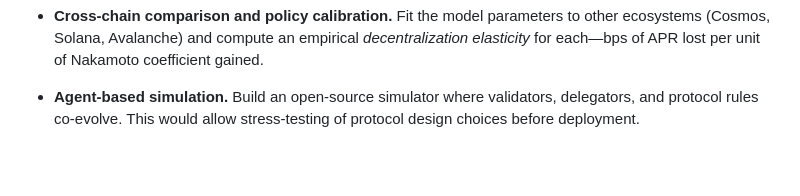
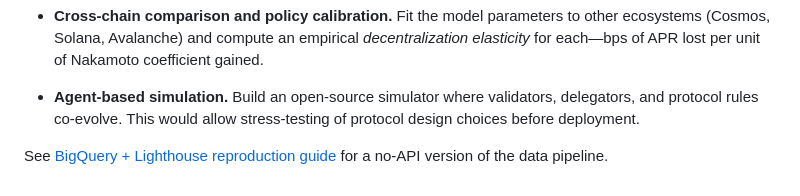
Before and after one commit to CiMillan/stacking-game-academic, a Markdown page: README.md, the part around the change. GitHub-like rendering; blank space fills up the shorter version.

Commit message:
docs: link to BigQuery reproduction guide

```diff
--- a/README.md
+++ b/README.md
@@ -304,3 +304,6 @@ Several extensions follow naturally:
 - **Cross-chain comparison and policy calibration.** Fit the model parameters to other ecosystems (Cosmos, Solana, Avalanche) and compute an empirical *decentralization elasticity* for each—bps of APR lost per unit of Nakamoto coefficient gained.
 
 - **Agent-based simulation.** Build an open-source simulator where validators, delegators, and protocol rules co-evolve. This would allow stress-testing of protocol design choices before deployment.
+
+
+See [BigQuery + Lighthouse reproduction guide](docs/BIGQUERY_REPRO.md) for a no-API version of the data pipeline.
```
